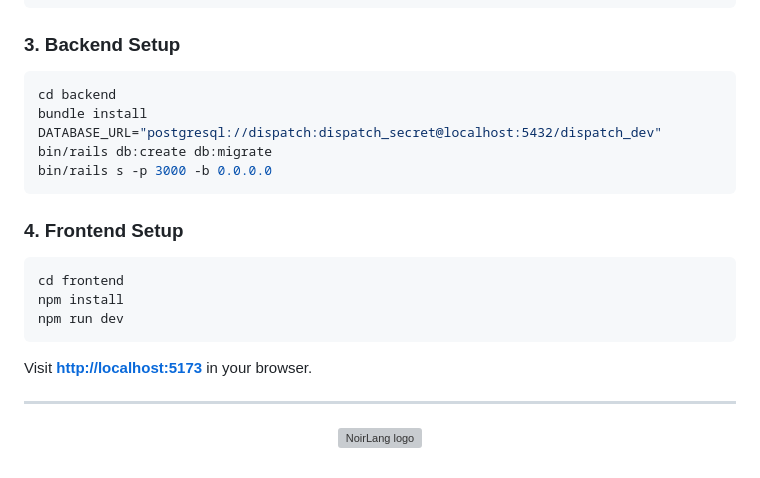
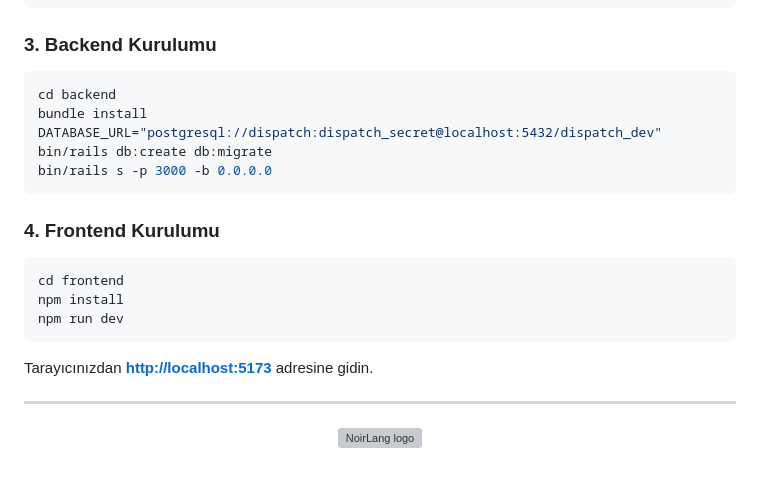
Before and after one commit to noirlang/dispatch, a Markdown page: README.md, the part around one of its changes. Drawn GitHub-style; grey boxes are pictures that could not be loaded.

````diff
--- a/README.md
+++ b/README.md
@@ -69,7 +73,7 @@ docker exec mailserver setup email add melih@dispatch.local Melih1234!
 echo "127.0.0.1 mail.dispatch.local dispatch.local" | sudo tee -a /etc/hosts
 ```
 
-### 3. Backend Setup
+### 3. Backend Kurulumu
 
 ```bash
 cd backend
@@ -78,7 +82,7 @@ DATABASE_URL="postgresql://dispatch:dispatch_secret@localhost:5432/dispatch_dev"
 bin/rails s -p 3000 -b 0.0.0.0
 ```
 
-### 4. Frontend Setup
+### 4. Frontend Kurulumu
 
 ```bash
 cd frontend
@@ -86,7 +90,7 @@ npm install
 npm run dev
 ```
 
-Visit **[http://localhost:5173](http://localhost:5173)** in your browser.
+Tarayıcınızdan **[http://localhost:5173](http://localhost:5173)** adresine gidin.
 
 ---
 
````
Also changed, not shown: other parts of README.md (+33 -29 lines), README-EN.md (added, +102 -0 lines).
